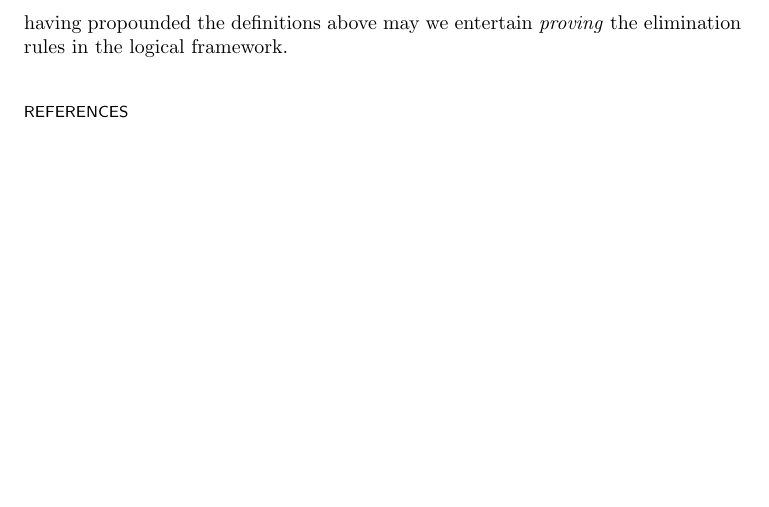
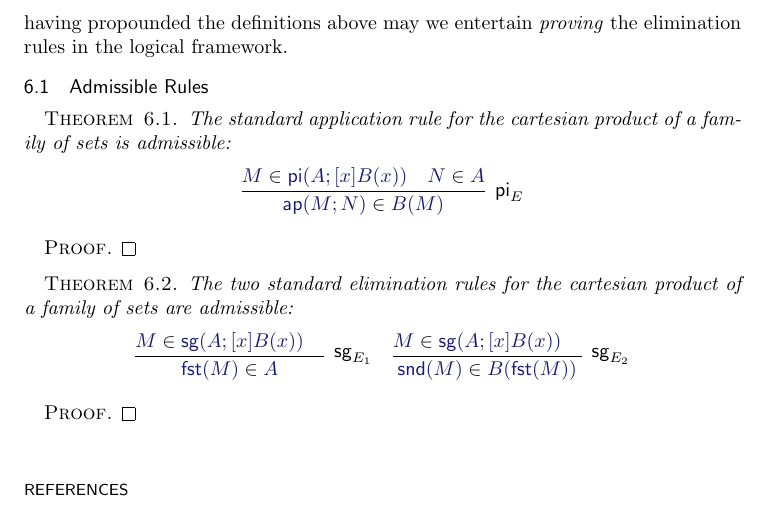
Before and after one commit to jonsterling/twelf-cmcp, a LaTeX paper (paper/paper.tex): part of page 8 of 8, cut so that both start at the same text, the shorter picture padded with empty space. Compiled offline with pdfLaTeX.

Commit message:
stub out admissibility lemmas

```diff
--- a/paper/paper.tex
+++ b/paper/paper.tex
@@ -929,6 +929,39 @@ definitions of the types. So, only after having propounded the definitions
 above may we entertain \emph{proving} the elimination rules in the logical
 framework.
 
+\subsection{Admissible Rules}
+
+\theorem{The standard application rule for the cartesian product of a family of
+sets is admissible:
+\[
+  \infer[\typi_E]{
+    \mem{\ap(M;N)}{B(M)}
+  }{
+    \mem{M}{\typi(A;[x]B(x))} &
+    \mem{N}{A}
+  }
+\]
+}
+\begin{proof}
+\end{proof}
+
+\theorem{The two standard elimination rules for the cartesian product of a family of sets are admissible:
+\[
+  \infer[\tysg_{E_1}]{
+    \mem{\fst(M)}{A}
+  }{
+    \mem{M}{\tysg(A;[x]B(x))} &
+  }\quad
+  \infer[\tysg_{E_2}]{
+    \mem{\snd(M)}{B(\fst(M))}
+  }{
+    \mem{M}{\tysg(A;[x]B(x))} &
+  }
+\]
+}
+\begin{proof}
+\end{proof}
+
 \bigskip
 
 \bibliographystyle{acmtrans}
```
Also changed, not shown: paper/paper.pdf.
